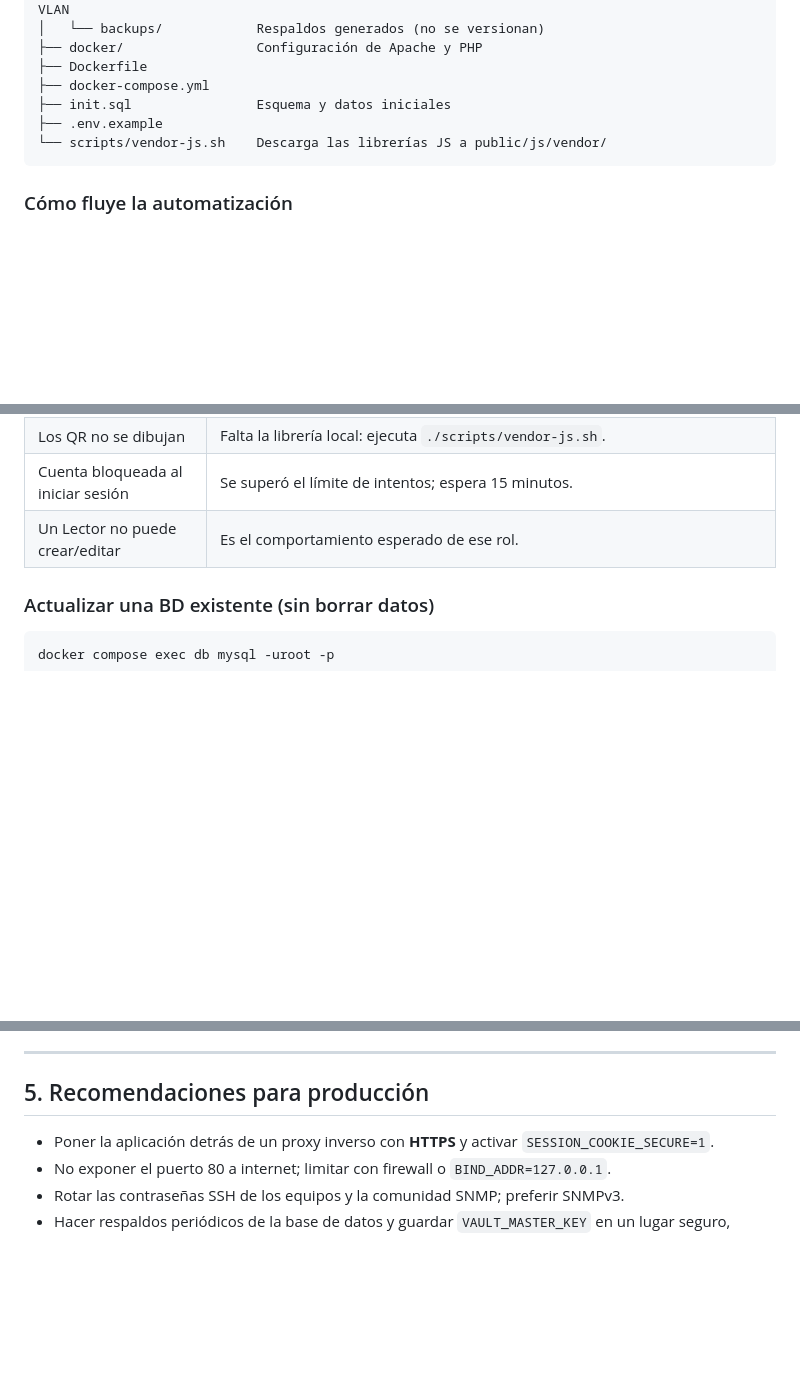
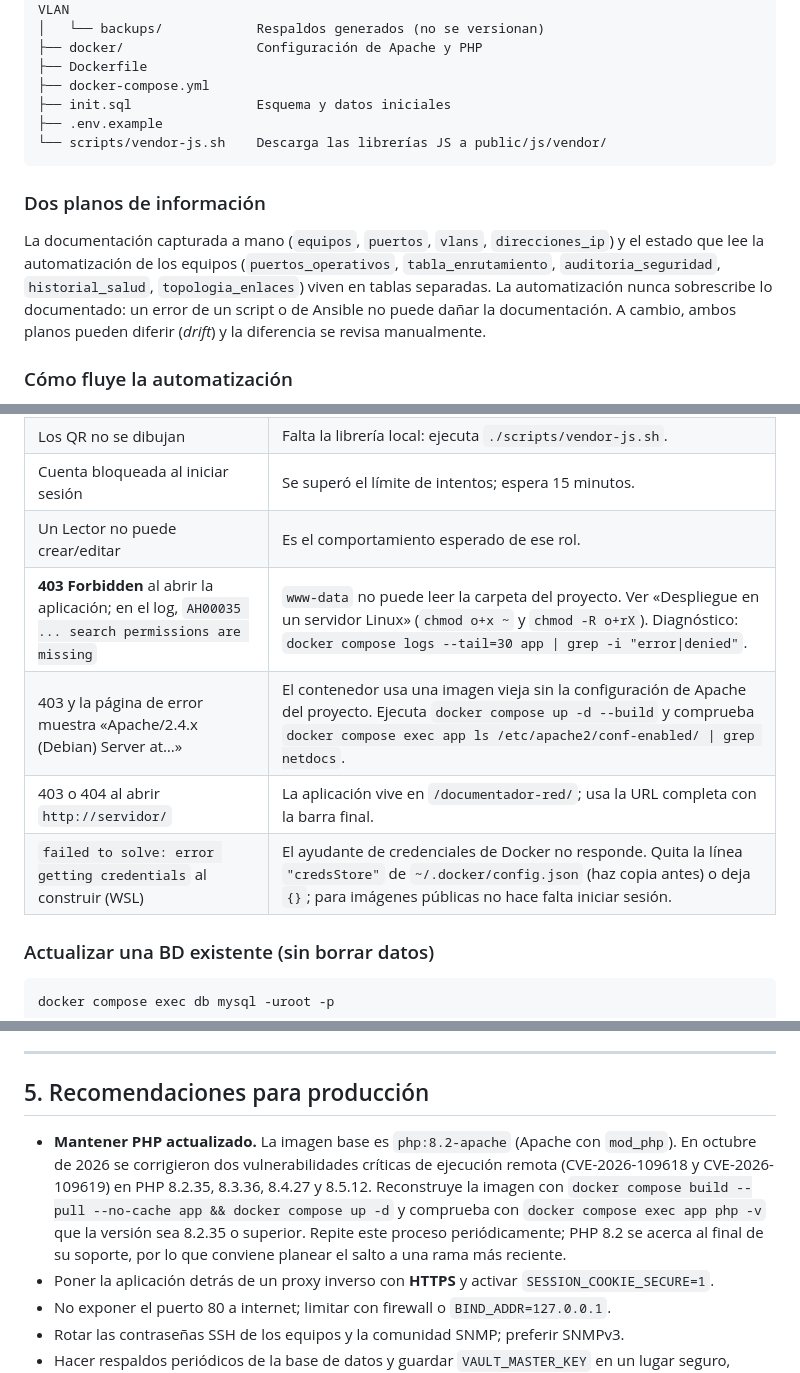
Before and after one commit to xevzn/NetDocs, a Markdown page: README.md, 3 parts joined by grey strips. Drawn GitHub-style; blank space fills up the shorter version.

````diff
--- a/README.md
+++ b/README.md
@@ -76,6 +76,10 @@ documentador-red/
 └── scripts/vendor-js.sh    Descarga las librerías JS a public/js/vendor/
 ```
 
+### Dos planos de información
+
+La documentación capturada a mano (`equipos`, `puertos`, `vlans`, `direcciones_ip`) y el estado que lee la automatización de los equipos (`puertos_operativos`, `tabla_enrutamiento`, `auditoria_seguridad`, `historial_salud`, `topologia_enlaces`) viven en tablas separadas. La automatización nunca sobrescribe lo documentado: un error de un script o de Ansible no puede dañar la documentación. A cambio, ambos planos pueden diferir (*drift*) y la diferencia se revisa manualmente.
+
 ### Cómo fluye la automatización
 
 1. Un Técnico/Administrador pulsa un botón (por ejemplo «Ejecutar orquestador»).
@@ -268,6 +297,10 @@ Notas:
 | Los QR no se dibujan | Falta la librería local: ejecuta `./scripts/vendor-js.sh`. |
 | Cuenta bloqueada al iniciar sesión | Se superó el límite de intentos; espera 15 minutos. |
 | Un Lector no puede crear/editar | Es el comportamiento esperado de ese rol. |
+| **403 Forbidden** al abrir la aplicación; en el log, `AH00035 ... search permissions are missing` | `www-data` no puede leer la carpeta del proyecto. Ver «Despliegue en un servidor Linux» (`chmod o+x ~` y `chmod -R o+rX`). Diagnóstico: `docker compose logs --tail=30 app \| grep -i "error\|denied"`. |
+| 403 y la página de error muestra «Apache/2.4.x (Debian) Server at…» | El contenedor usa una imagen vieja sin la configuración de Apache del proyecto. Ejecuta `docker compose up -d --build` y comprueba `docker compose exec app ls /etc/apache2/conf-enabled/ \| grep netdocs`. |
+| 403 o 404 al abrir `http://servidor/` | La aplicación vive en `/documentador-red/`; usa la URL completa con la barra final. |
+| `failed to solve: error getting credentials` al construir (WSL) | El ayudante de credenciales de Docker no responde. Quita la línea `"credsStore"` de `~/.docker/config.json` (haz copia antes) o deja `{}`; para imágenes públicas no hace falta iniciar sesión. |
 
 ### Actualizar una BD existente (sin borrar datos)
 
@@ -285,6 +318,7 @@ FLUSH PRIVILEGES;
 
 ## 5. Recomendaciones para producción
 
+- **Mantener PHP actualizado.** La imagen base es `php:8.2-apache` (Apache con `mod_php`). En octubre de 2026 se corrigieron dos vulnerabilidades críticas de ejecución remota (CVE-2026-109618 y CVE-2026-109619) en PHP 8.2.35, 8.3.36, 8.4.27 y 8.5.12. Reconstruye la imagen con `docker compose build --pull --no-cache app && docker compose up -d` y comprueba con `docker compose exec app php -v` que la versión sea 8.2.35 o superior. Repite este proceso periódicamente; PHP 8.2 se acerca al final de su soporte, por lo que conviene planear el salto a una rama más reciente.
 - Poner la aplicación detrás de un proxy inverso con **HTTPS** y activar `SESSION_COOKIE_SECURE=1`.
 - No exponer el puerto 80 a internet; limitar con firewall o `BIND_ADDR=127.0.0.1`.
 - Rotar las contraseñas SSH de los equipos y la comunidad SNMP; preferir SNMPv3.
````
Also changed, not shown: other parts of README.md (+28 -3 lines).
